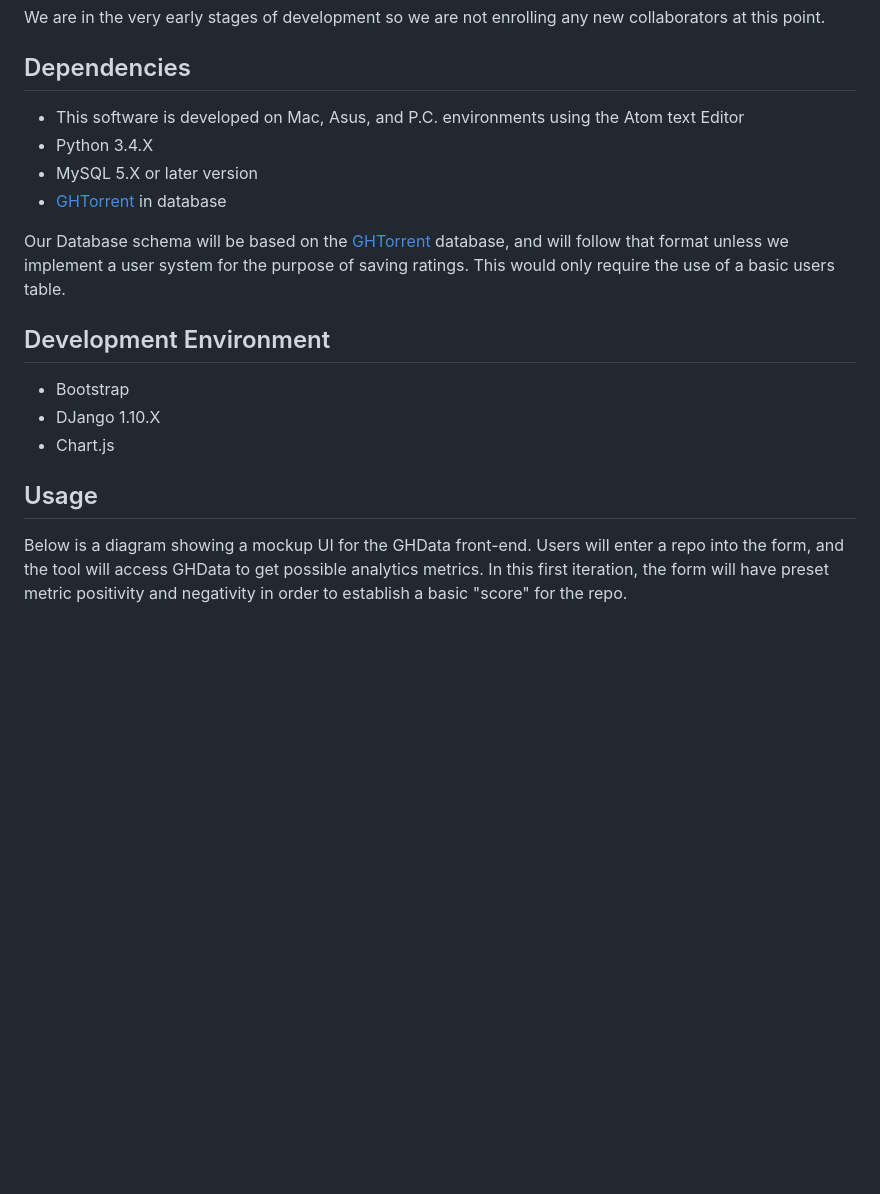
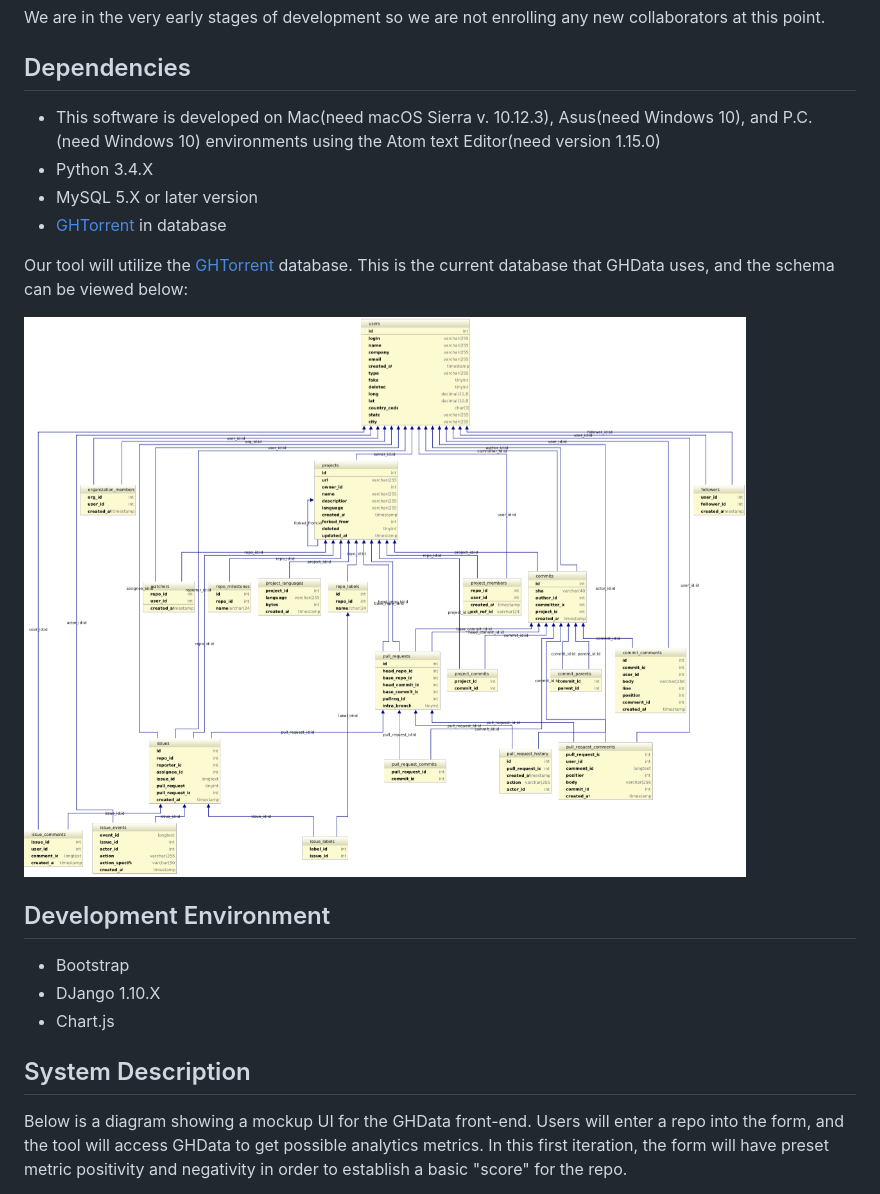
Before and after one commit to srobins259/HealthAndSustainabilityChecker, a Markdown page: README.md, the part around the change printed below. Drawn GitHub-style; pictures changed too: Images/ghtorrent_database_schema.png (added); blank space fills up the shorter version.

Commit message:
File management and Updates to the ReadMe.

```diff
--- a/README.md
+++ b/README.md
@@ -16,13 +16,15 @@ We are in the very early stages of development so we are not enrolling any new c
 
 Dependencies
 ------------
-- This software is developed on Mac, Asus, and P.C. environments using the Atom text Editor
+- This software is developed on Mac(need macOS Sierra v. 10.12.3), Asus(need Windows 10), and P.C.(need Windows 10) environments using the Atom text Editor(need version 1.15.0)
 - Python 3.4.X
 - MySQL 5.X or later version
 - [GHTorrent](http://ghtorrent.org/downloads.html) in database
 
 
-Our Database schema will be based on the [GHTorrent](http://ghtorrent.org/downloads.html) database, and will follow that format unless we implement a user system for the purpose of saving ratings. This would only require the use of a basic users table.
+Our tool will utilize the  [GHTorrent](http://ghtorrent.org/downloads.html) database. This is the current database that GHData uses, and the schema can be viewed below:
+
+![](Images/ghtorrent_database_schema.png?raw=true)
 
 Development Environment
 ------------
@@ -30,7 +32,7 @@ Development Environment
 - DJango 1.10.X
 - Chart.js
 
-Usage
+System Description
 -----
 Below is a diagram showing a mockup UI for the GHData front-end. Users will enter a repo into the form, and the tool will access GHData to get possible analytics metrics. In this first iteration, the form will have preset metric positivity and negativity in order to establish a basic "score" for the repo.
 
```
Also changed, not shown: other parts of README.md (+2 -2 lines), Images/GHDataVisualizerConcept.jpg (renamed from ConceptImages/GHDataVisualizerConcept.jpg), Images/dataflow.jpg (renamed from ConceptImages/dataflow.jpg), Images/flowchart1.jpg (renamed from ConceptImages/flowchart1.jpg).
